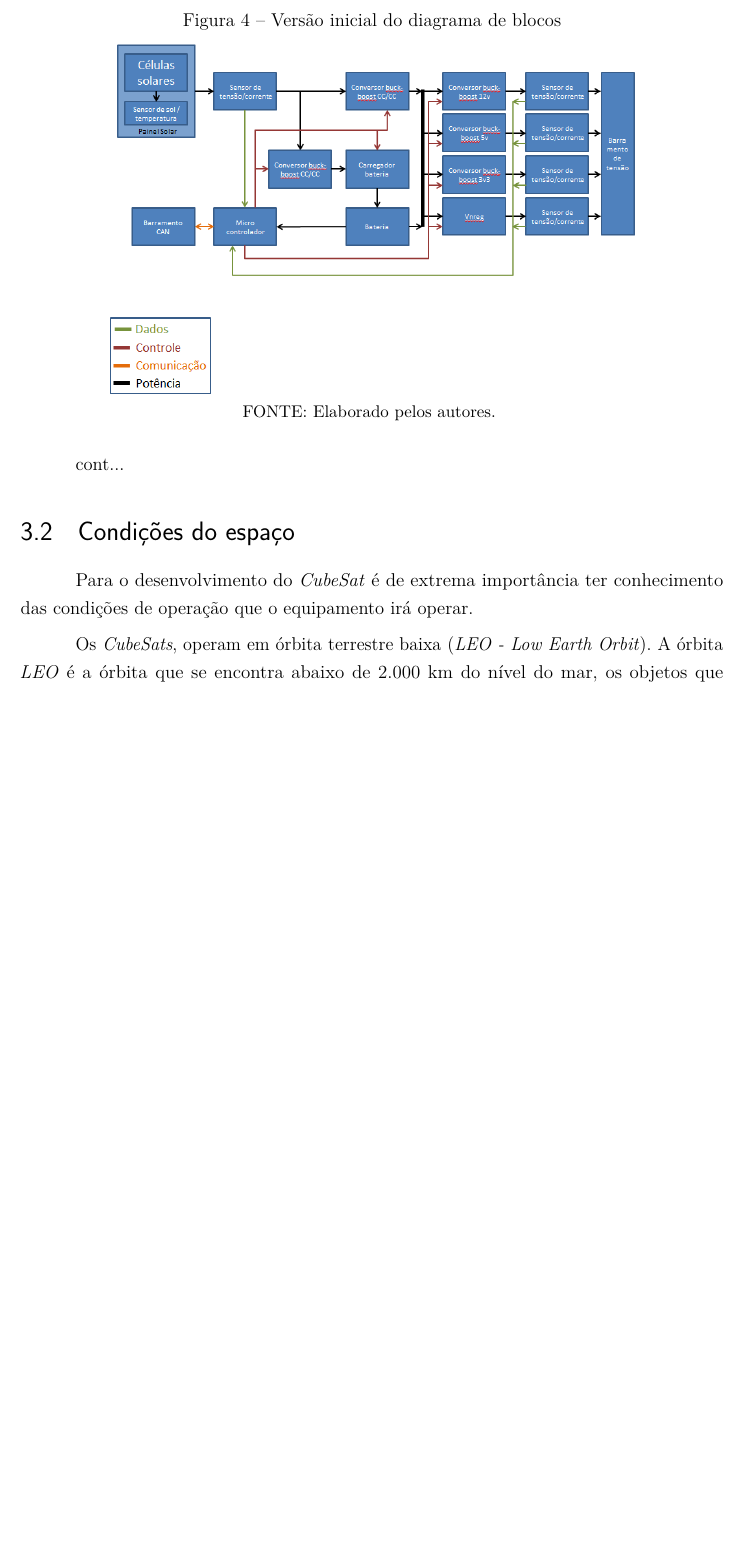
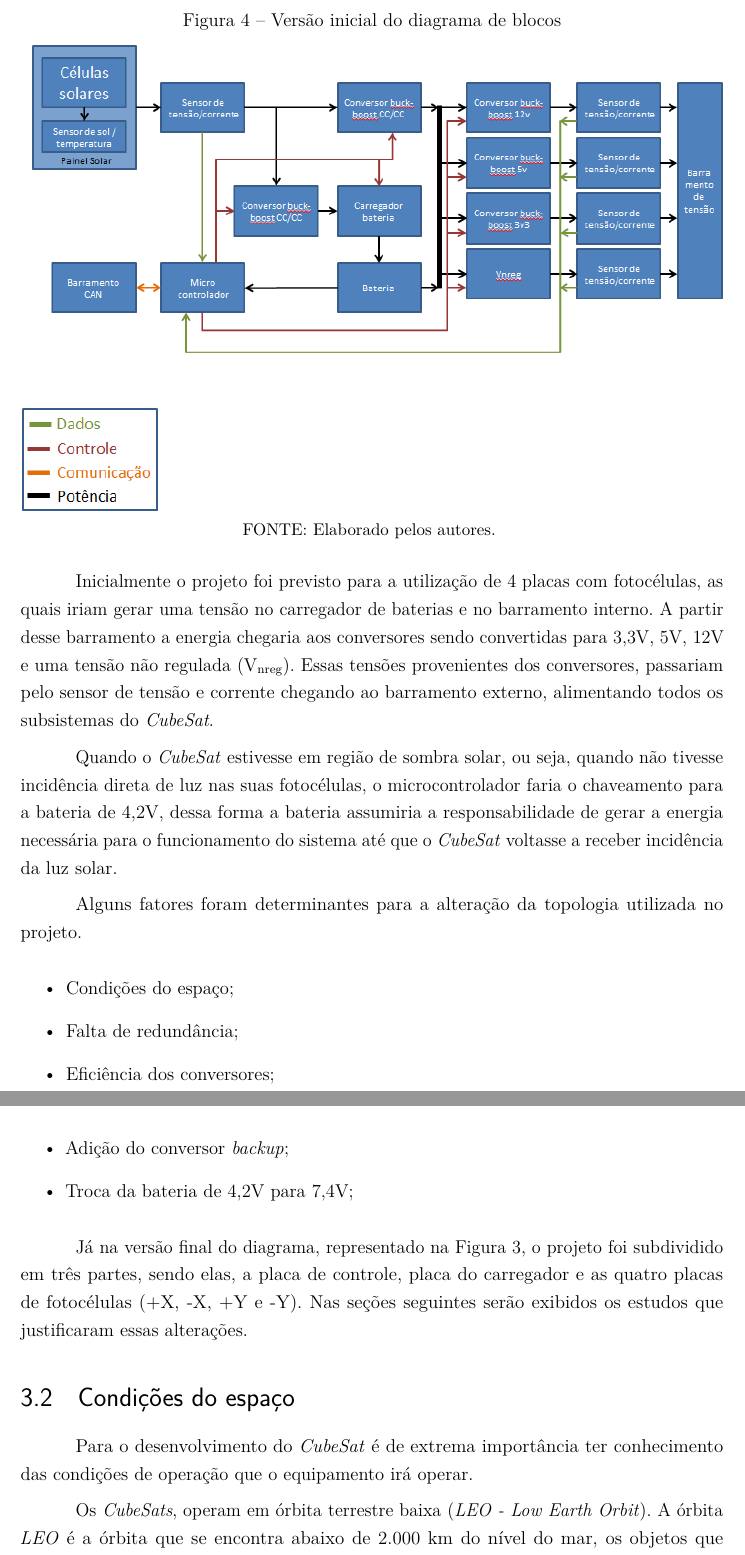
Before and after one commit to NSEE/Cubesat-Power, a LaTeX thesis (Como/Documentação/Power_System/TCC_Sist_Gerenciamento_Potencia.tex): part of page 22 of 57 before the commit and two parts of pages 22 and 23 of 58 after it, the two joined at a grey line, cut so that both start at the same text, the shorter picture padded with empty space. Compiled offline with pdfLaTeX.

Commit message:
Atualização de documentação
Atualização do documento

```diff
--- a/Como/Documentação/Power_System/TCC_Sist_Gerenciamento_Potencia.tex
+++ b/Como/Documentação/Power_System/TCC_Sist_Gerenciamento_Potencia.tex
@@ -537,15 +539,29 @@ E aos nossos pais, amigos e namoradas que apesar de todas as dificuldades sempre
 		\caption{Versão inicial do diagrama de blocos}
 		\label{Fig_Diag_Blocos_Inicial}
 		\centering
-		\includegraphics[width=0.75\linewidth]{./figs/diag_blocos_inicial}
+		\includegraphics[width=1.0\linewidth]{./figs/diag_blocos_inicial}
 
 		\begin{small}
 			FONTE: Elaborado pelos autores.
 		\end{small}
 	\end{figure}
 	\pagebreak
-	cont...
-	%Conforme pode ser visto na Figura \ref{Fig_Diag_Blocos_Final}, o projeto foi divido em três partes, sendo elas: placa de controle, placa do carregador e as placas das fotocélulas (+X, -X, +Y e -Y).
+
+	Inicialmente o projeto foi previsto para a utilização de 4 placas com fotocélulas, as quais iriam gerar uma tensão no carregador de baterias e no barramento interno. A partir desse barramento a energia chegaria aos conversores sendo convertidas para 3,3V, 5V, 12V e uma tensão não regulada (V\textsubscript{nreg}). Essas tensões provenientes dos conversores, passariam pelo sensor de tensão e corrente chegando ao barramento externo, alimentando todos os subsistemas do \textit{CubeSat}.
+
+	Quando o  \textit{CubeSat} estivesse em região de sombra solar, ou seja, quando não tivesse incidência direta de luz nas suas fotocélulas, o microcontrolador faria o chaveamento para a bateria de 4,2V, dessa forma a bateria assumiria a responsabilidade de gerar a energia necessária para o funcionamento do sistema até que o \textit{CubeSat} voltasse a receber incidência da luz solar.
+
+	Alguns fatores foram determinantes para a alteração da topologia utilizada no projeto.
+
+	\begin{itemize}
+		\item	Condições do espaço;
+		\item	Falta de redundância;
+		\item	Eficiência dos conversores;
+		\item	Adição do conversor \textit{backup};
+		\item	Troca da bateria de 4,2V para 7,4V;
+	\end{itemize}
+
+	Já na versão final do diagrama, representado na Figura \ref{Fig_Diag_Blocos_Final}, o projeto foi subdividido em três partes, sendo elas, a placa de controle, placa do carregador e as quatro placas de fotocélulas (+X, -X, +Y e -Y). Nas seções seguintes serão exibidos os estudos que justificaram essas alterações.
 
 \section[Condições do espaço]{Condições do espaço}
 
```
Also changed, not shown: Como/Documentação/Power_System/TCC_Sist_Gerenciamento_Potencia.tex (12 more changed lines), 7 other files.
